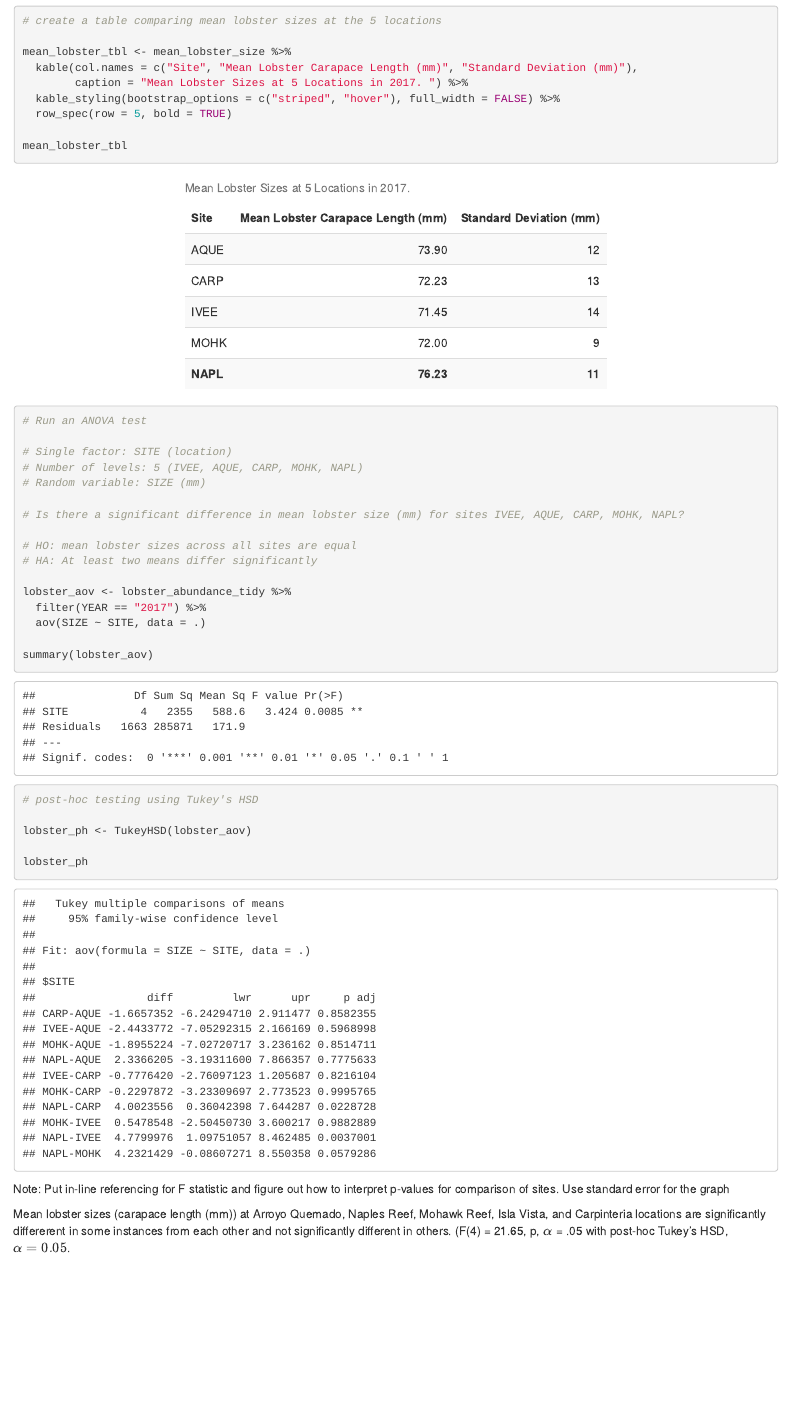
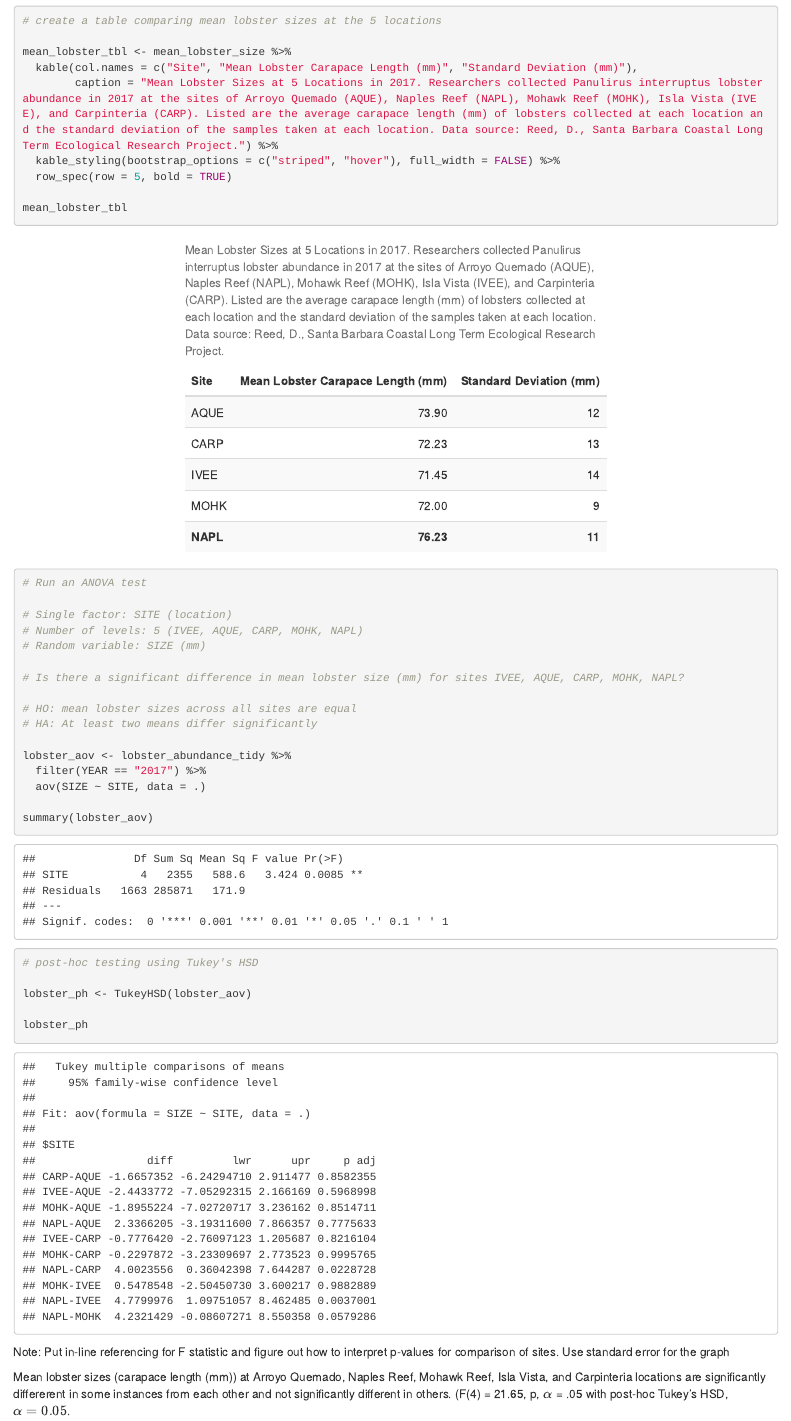
Before and after one commit to alexbrown922/Assignment-4-Alex-Jessica, an R Markdown document (Assignement_4_Jessica_Alex.Rmd): the page in a window 1100 px wide, from 4480 px down. Rendered offline with R 4.5, knitr and Pandoc, with nearby package versions; code that draws random numbers runs with fixed seeds of ours; some code elsewhere in the file could not run offline.

Commit message:
Figure Caption Added for #2 - Alex

```diff
--- a/Assignement_4_Jessica_Alex.Rmd
+++ b/Assignement_4_Jessica_Alex.Rmd
@@ -172,7 +172,7 @@ mean_lobster_size
 
 mean_lobster_tbl <- mean_lobster_size %>%
   kable(col.names = c("Site", "Mean Lobster Carapace Length (mm)", "Standard Deviation (mm)"),
-        caption = "Mean Lobster Sizes at 5 Locations in 2017. ") %>%
+        caption = "Mean Lobster Sizes at 5 Locations in 2017. Researchers collected Panulirus interruptus lobster abundance in 2017 at the sites of Arroyo Quemado (AQUE), Naples Reef (NAPL), Mohawk Reef (MOHK), Isla Vista (IVEE), and Carpinteria (CARP). Listed are the average carapace length (mm) of lobsters collected at each location and the standard deviation of the samples taken at each location. Data source: Reed, D., Santa Barbara Coastal Long Term Ecological Research Project.") %>%
   kable_styling(bootstrap_options = c("striped", "hover"), full_width = FALSE) %>%
   row_spec(row = 5, bold = TRUE)
 
```
Also changed, not shown: Assignement_4_Jessica_Alex.html, Assignement_4_Jessica_Alex.Rmd (3 more changed lines).
